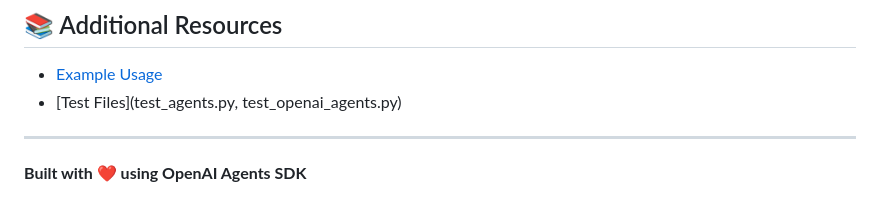
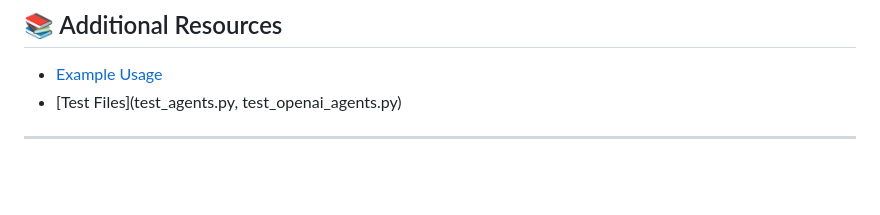
Before and after one commit to waleed260/code_debugger, a Markdown page: README.md, the part around the change. GitHub-like rendering; blank space fills up the shorter version.

Commit message:
Remove attribution line from README

```diff
--- a/README.md
+++ b/README.md
@@ -381,5 +381,3 @@ rm debug_sessions.db
 - [Test Files](test_agents.py, test_openai_agents.py)
 
 ---
-
-**Built with ❤️ using OpenAI Agents SDK**
```
